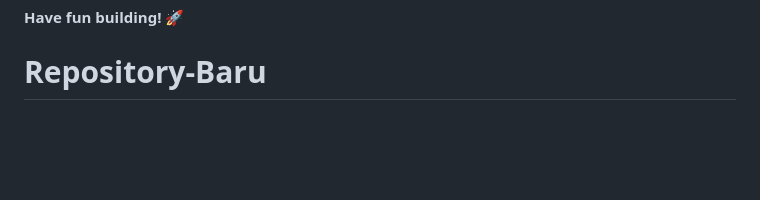
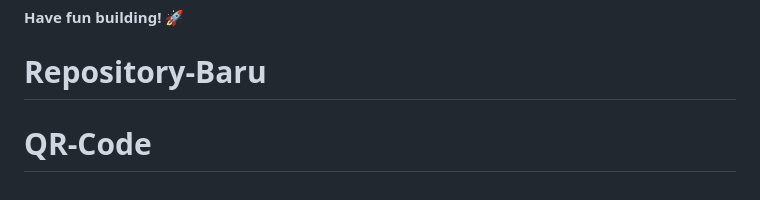
Before and after one commit to febriwahyu27/QR-Code, a Markdown page: README.md, the part around the change. GitHub-like rendering; blank space fills up the shorter version.

```diff
--- a/README.md
+++ b/README.md
@@ -86,3 +86,4 @@ This challenge is completely free. Please share it with anyone who will find it
 
 **Have fun building!** 🚀
 # Repository-Baru
+# QR-Code
```
